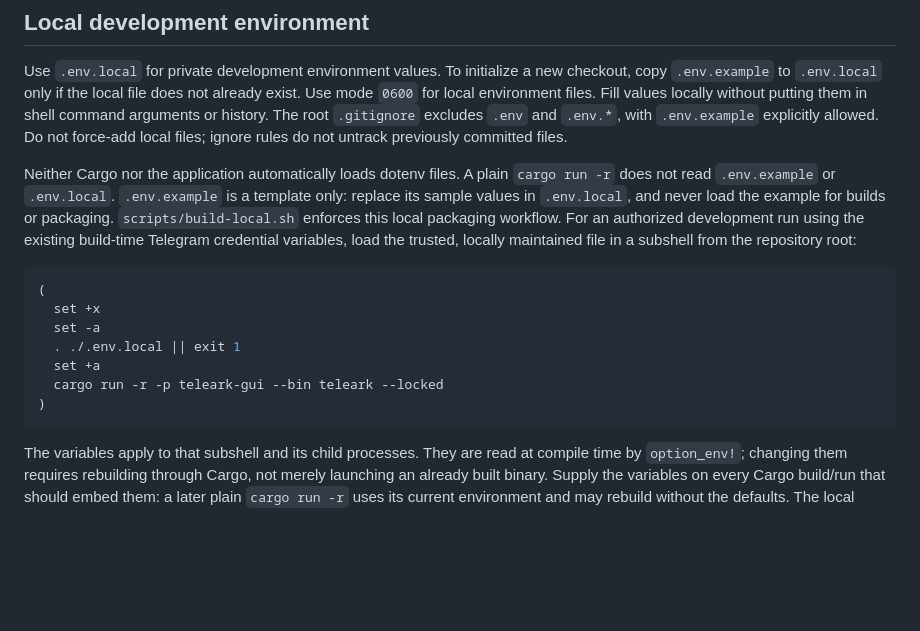
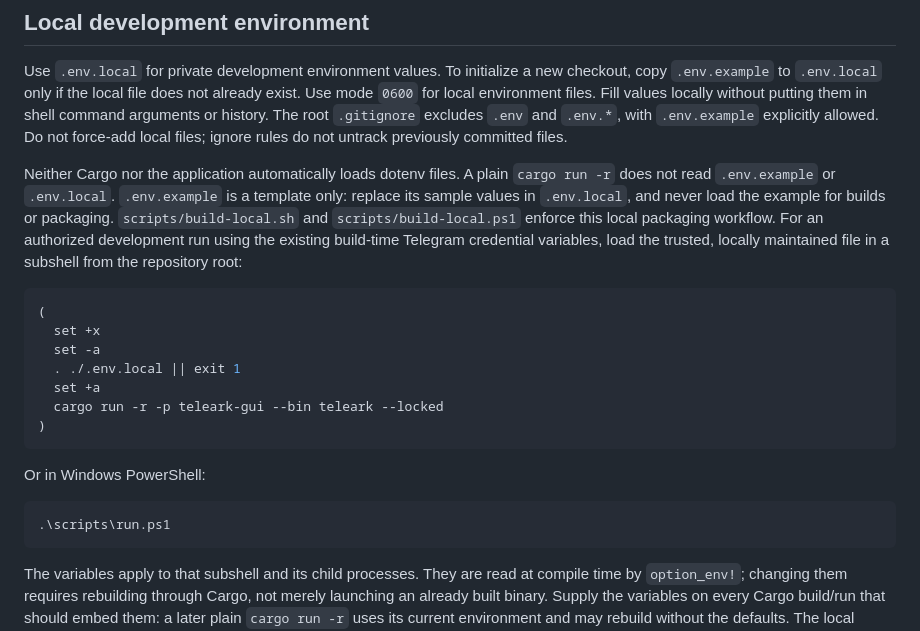
Before and after one commit to peppermintish/teleark, a Markdown page: docs/DEVELOPMENT.md, the part around the change. GitHub-like rendering; blank space fills up the shorter version.

````diff
--- a/docs/DEVELOPMENT.md
+++ b/docs/DEVELOPMENT.md
@@ -50,7 +50,7 @@ Source builds use their own Telegram API ID/Hash configured from the login/setti
 
 Use `.env.local` for private development environment values. To initialize a new checkout, copy `.env.example` to `.env.local` only if the local file does not already exist. Use mode `0600` for local environment files. Fill values locally without putting them in shell command arguments or history. The root `.gitignore` excludes `.env` and `.env.*`, with `.env.example` explicitly allowed. Do not force-add local files; ignore rules do not untrack previously committed files.
 
-Neither Cargo nor the application automatically loads dotenv files. A plain `cargo run -r` does not read `.env.example` or `.env.local`. `.env.example` is a template only: replace its sample values in `.env.local`, and never load the example for builds or packaging. `scripts/build-local.sh` enforces this local packaging workflow. For an authorized development run using the existing build-time Telegram credential variables, load the trusted, locally maintained file in a subshell from the repository root:
+Neither Cargo nor the application automatically loads dotenv files. A plain `cargo run -r` does not read `.env.example` or `.env.local`. `.env.example` is a template only: replace its sample values in `.env.local`, and never load the example for builds or packaging. `scripts/build-local.sh` and `scripts/build-local.ps1` enforce this local packaging workflow. For an authorized development run using the existing build-time Telegram credential variables, load the trusted, locally maintained file in a subshell from the repository root:
 
 ```bash
 (
@@ -60,6 +60,12 @@ Neither Cargo nor the application automatically loads dotenv files. A plain `car
   set +a
   cargo run -r -p teleark-gui --bin teleark --locked
 )
+```
+
+Or in Windows PowerShell:
+
+```powershell
+.\scripts\run.ps1
 ```
 
 The variables apply to that subshell and its child processes. They are read at compile time by `option_env!`; changing them requires rebuilding through Cargo, not merely launching an already built binary. Supply the variables on every Cargo build/run that should embed them: a later plain `cargo run -r` uses its current environment and may rebuild without the defaults. The local packaging helper requires both values; personal credentials saved in the app still override the embedded pair. Do not print the file, dump the environment or enable shell tracing. Shell sourcing executes file contents, so source only your trusted local configuration. Use synthetic fixtures for ordinary tests and `--preview-ui` reviews; real startup can open existing state and resume eligible work.
````
Also changed, not shown: README.md (+50 -8 lines), docs/PACKAGING.md (+3 -1 lines).
